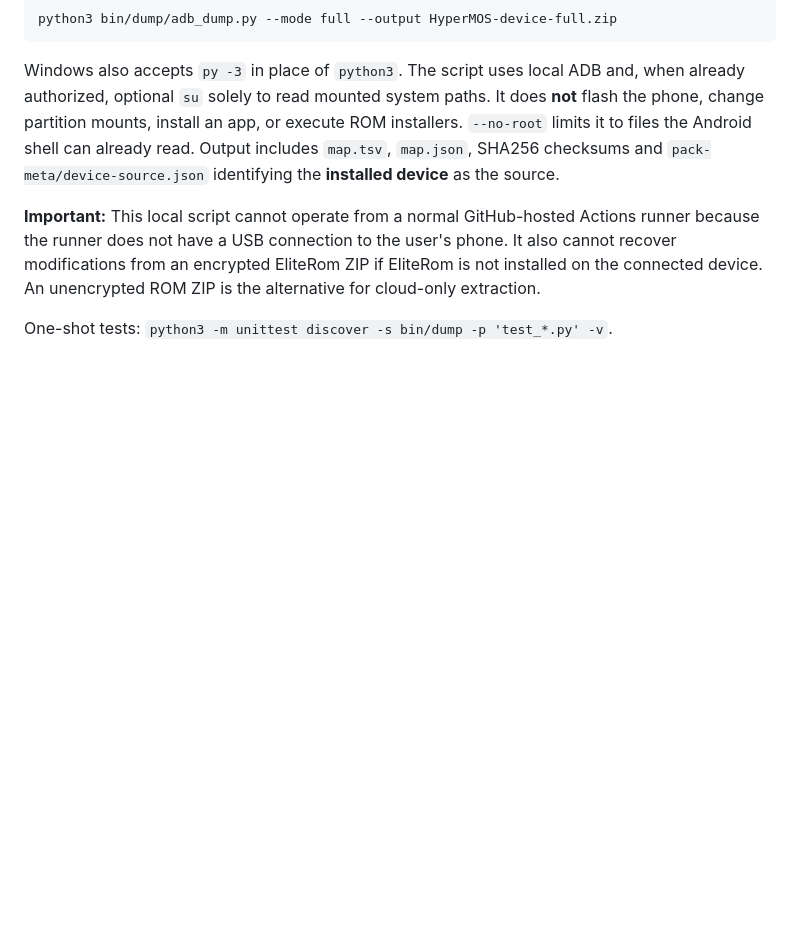
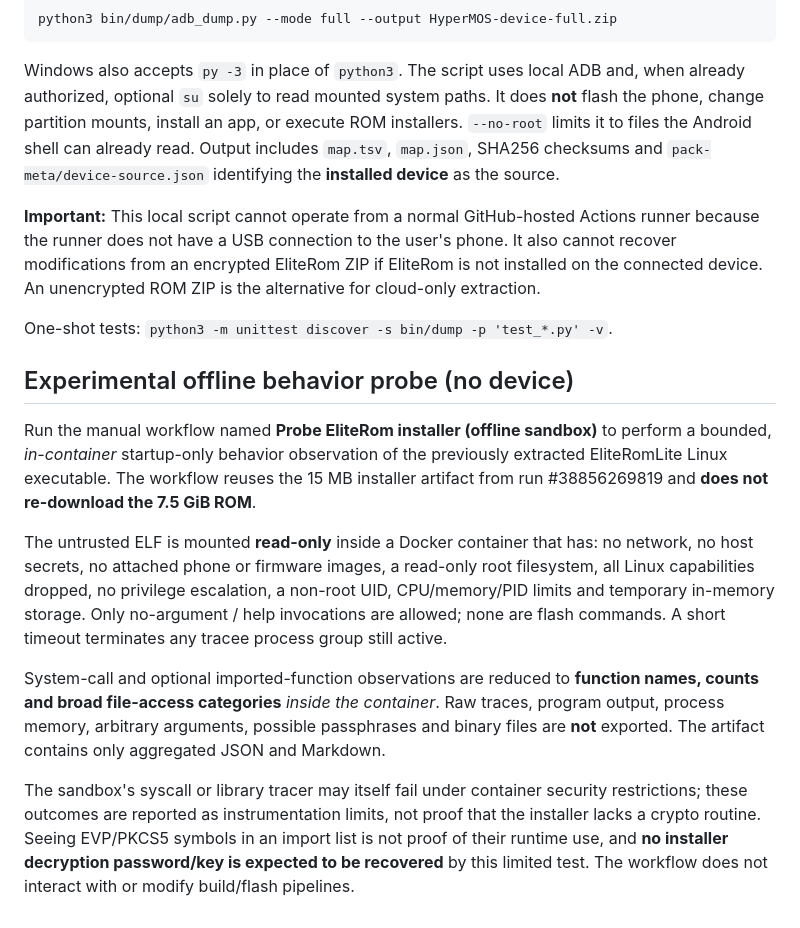
Before and after one commit to ngocminhvn/HyperMOS, a Markdown page: bin/dump/README.md, the part around the change. Rendered like a GitHub page; blank space fills up the shorter version.

Commit message:
docs(dump): explain bounded no-device no-network EliteRom installer behavior probe and limitations

```diff
--- a/bin/dump/README.md
+++ b/bin/dump/README.md
@@ -65,3 +65,32 @@ Windows also accepts `py -3` in place of `python3`. The script uses local ADB an
 **Important:** This local script cannot operate from a normal GitHub-hosted Actions runner because the runner does not have a USB connection to the user's phone. It also cannot recover modifications from an encrypted EliteRom ZIP if EliteRom is not installed on the connected device. An unencrypted ROM ZIP is the alternative for cloud-only extraction.
 
 One-shot tests: `python3 -m unittest discover -s bin/dump -p 'test_*.py' -v`.
+
+
+## Experimental offline behavior probe (no device)
+
+Run the manual workflow named **Probe EliteRom installer (offline sandbox)** to
+perform a bounded, *in-container* startup-only behavior observation of the
+previously extracted EliteRomLite Linux executable. The workflow reuses the
+15 MB installer artifact from run #38856269819 and **does not re-download the
+7.5 GiB ROM**.
+
+The untrusted ELF is mounted **read-only** inside a Docker container that has:
+no network, no host secrets, no attached phone or firmware images, a read-only
+root filesystem, all Linux capabilities dropped, no privilege escalation,
+a non-root UID, CPU/memory/PID limits and temporary in-memory storage. Only
+no-argument / help invocations are allowed; none are flash commands. A short
+timeout terminates any tracee process group still active.
+
+System-call and optional imported-function observations are reduced to
+**function names, counts and broad file-access categories** *inside the
+container*. Raw traces, program output, process memory, arbitrary arguments,
+possible passphrases and binary files are **not** exported. The artifact
+contains only aggregated JSON and Markdown.
+
+The sandbox's syscall or library tracer may itself fail under container
+security restrictions; these outcomes are reported as instrumentation limits,
+not proof that the installer lacks a crypto routine. Seeing EVP/PKCS5 symbols
+in an import list is not proof of their runtime use, and **no installer
+decryption password/key is expected to be recovered** by this limited test.
+The workflow does not interact with or modify build/flash pipelines.
```
